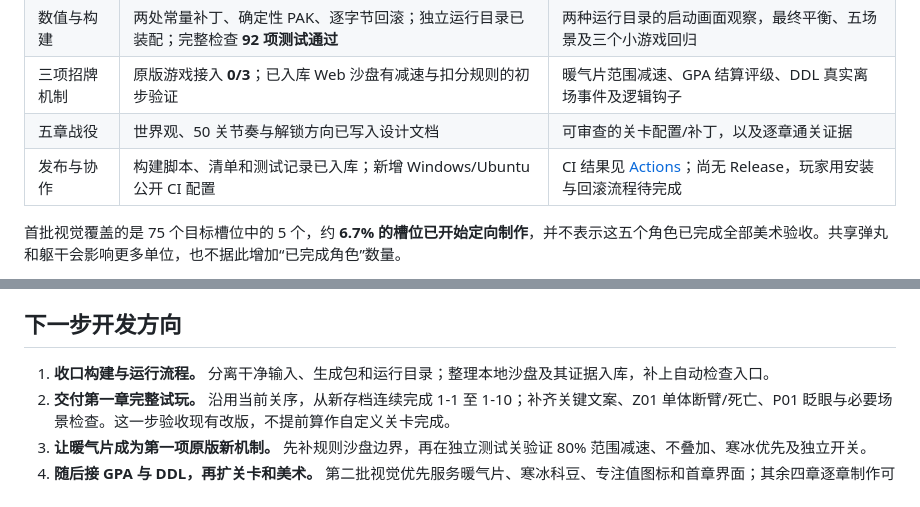
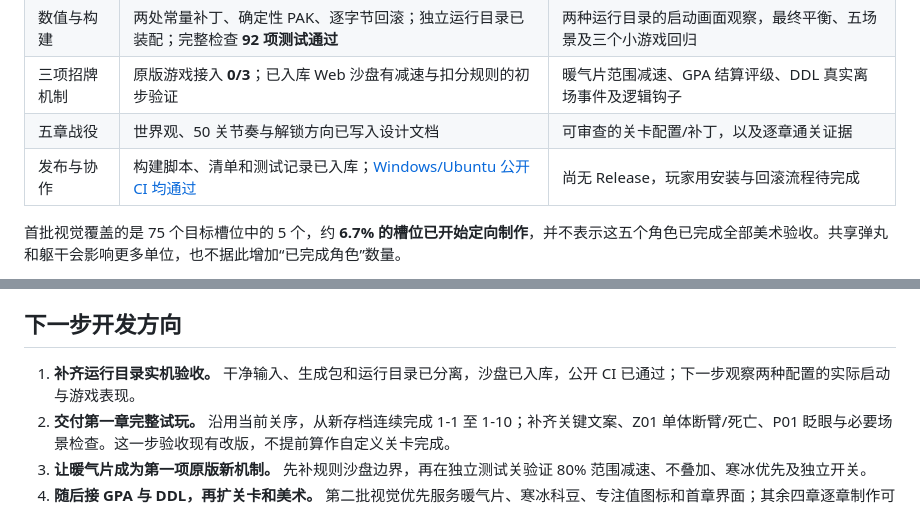
Before and after one commit to wingtings/pvz-ustc-project, a Markdown page: README.md, 2 parts joined by grey strips. Rendered like a GitHub page.

```diff
--- a/README.md
+++ b/README.md
@@ -16,7 +16,7 @@
 | 数值与构建 | 两处常量补丁、确定性 PAK、逐字节回滚；独立运行目录已装配；完整检查 **92 项测试通过** | 两种运行目录的启动画面观察，最终平衡、五场景及三个小游戏回归 |
 | 三项招牌机制 | 原版游戏接入 **0/3**；已入库 Web 沙盘有减速与扣分规则的初步验证 | 暖气片范围减速、GPA 结算评级、DDL 真实离场事件及逻辑钩子 |
 | 五章战役 | 世界观、50 关节奏与解锁方向已写入设计文档 | 可审查的关卡配置/补丁，以及逐章通关证据 |
-| 发布与协作 | 构建脚本、清单和测试记录已入库；新增 Windows/Ubuntu 公开 CI 配置 | CI 结果见 [Actions](https://github.com/wingtings/pvz-ustc-project/actions/workflows/checks.yml)；尚无 Release，玩家用安装与回滚流程待完成 |
+| 发布与协作 | 构建脚本、清单和测试记录已入库；[Windows/Ubuntu 公开 CI 均通过](https://github.com/wingtings/pvz-ustc-project/actions/runs/33946361436) | 尚无 Release，玩家用安装与回滚流程待完成 |
 
 首批视觉覆盖的是 75 个目标槽位中的 5 个，约 **6.7% 的槽位已开始定向制作**，并不表示这五个角色已完成全部美术验收。共享弹丸和躯干会影响更多单位，也不据此增加“已完成角色”数量。
 
@@ -90,7 +90,7 @@ python tools/build_pak_overlay.py --build patches/manifests/v0.5-p01-green-circl
 
 ## 下一步开发方向
 
-1. **收口构建与运行流程。** 分离干净输入、生成包和运行目录；整理本地沙盘及其证据入库，补上自动检查入口。
+1. **补齐运行目录实机验收。** 干净输入、生成包和运行目录已分离，沙盘已入库，公开 CI 已通过；下一步观察两种配置的实际启动与游戏表现。
 2. **交付第一章完整试玩。** 沿用当前关序，从新存档连续完成 1-1 至 1-10；补齐关键文案、Z01 单体断臂/死亡、P01 眨眼与必要场景检查。这一步验收现有改版，不提前算作自定义关卡完成。
 3. **让暖气片成为第一项原版新机制。** 先补规则沙盘边界，再在独立测试关验证 80% 范围减速、不叠加、寒冰优先及独立开关。
 4. **随后接 GPA 与 DDL，再扩关卡和美术。** 第二批视觉优先服务暖气片、寒冰科豆、专注值图标和首章界面；其余四章逐章制作可玩切片。
```
Also changed, not shown: docs/roadmap.md (+2 -2 lines), 1 other file.
